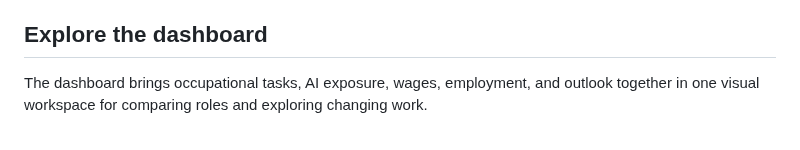
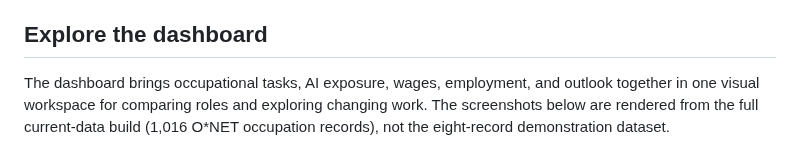
Before and after one commit to JoeDHJ/ai-labor-atlas, a Markdown page: README.md, the part around one of its changes. GitHub-like rendering.

```diff
--- a/README.md
+++ b/README.md
@@ -30,5 +30,5 @@ dashboard to share a different persistent location.
 
 ## Explore the dashboard
 
-The dashboard brings occupational tasks, AI exposure, wages, employment, and outlook together in one visual workspace for comparing roles and exploring changing work.
+The dashboard brings occupational tasks, AI exposure, wages, employment, and outlook together in one visual workspace for comparing roles and exploring changing work. The screenshots below are rendered from the full current-data build (1,016 O*NET occupation records), not the eight-record demonstration dataset.
 
```
Also changed, not shown: other parts of README.md (+3 -3 lines), docs/assets/atlas-career-bridge.png, docs/assets/atlas-task-explorer.png, 1 other file.
